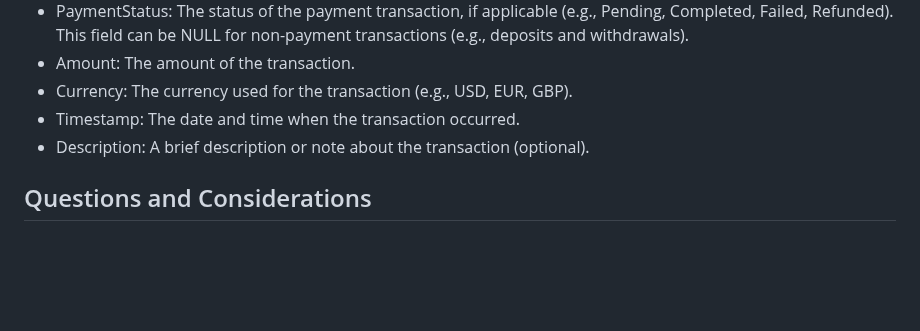
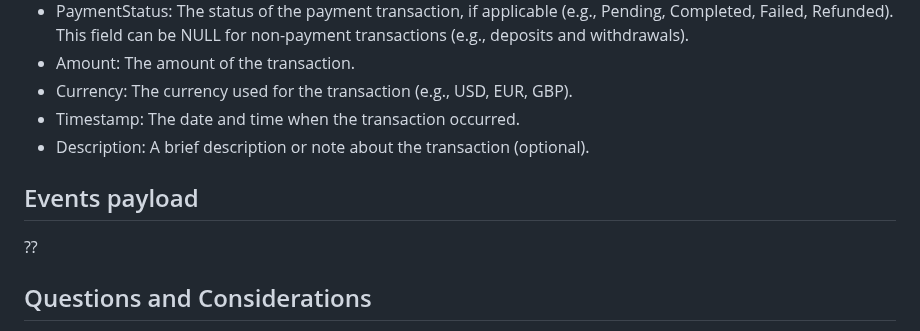
Before and after one commit to sats17/tiny-saga, a Markdown page: README.md, the part around the change. GitHub-like rendering; blank space fills up the shorter version.

```diff
--- a/README.md
+++ b/README.md
@@ -114,6 +114,9 @@ Payment page~~
 * Timestamp: The date and time when the transaction occurred.
 * Description: A brief description or note about the transaction (optional).
 
+## Events payload
+??
+
 
 
 ## Questions and Considerations
```
